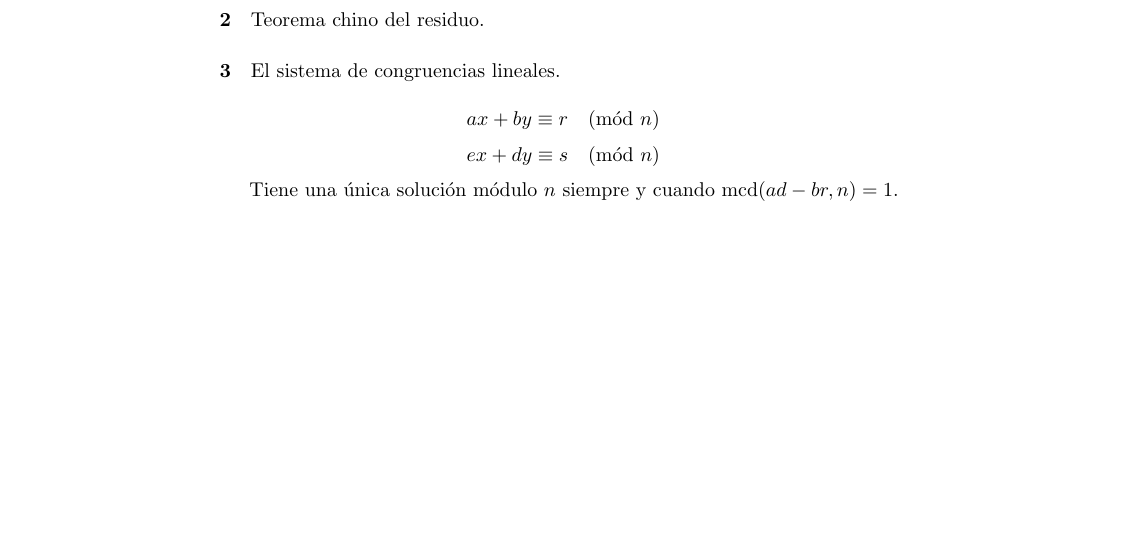
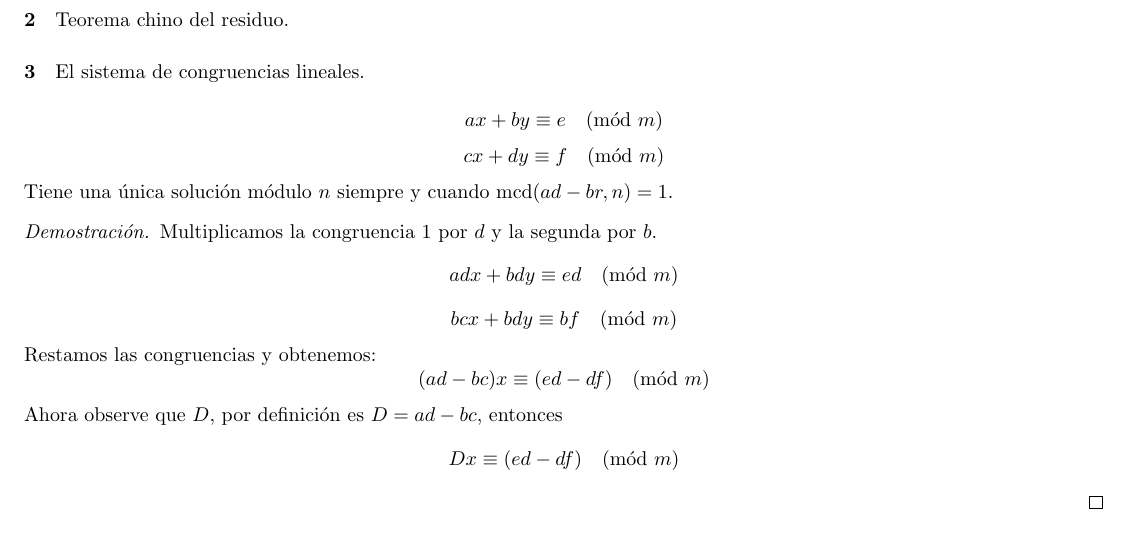
Before and after one commit to mangel/numbertheory_workshops, a LaTeX document (workshop_VIII/workshop.tex): part of page 3 of 3, cut so that both start at the same text, the shorter picture padded with empty space. Compiled offline with pdfLaTeX.

Commit message:
Updates from Overleaf

```diff
--- a/workshop_VIII/workshop.tex
+++ b/workshop_VIII/workshop.tex
@@ -4,6 +4,7 @@
 \usepackage{amsmath}
 \usepackage{amssymb}
 \usepackage{amsthm}
+\usepackage[margin=0.5in]{geometry}
 \usepackage[utf8]{inputenc}
 \usepackage[spanish, mexico]{babel}
 
@@ -132,9 +117,16 @@ donde $q \in \mathbf{Z}$, pero no todo número es múltiplo de $n$, análogament
 
 \paragraph{3} El sistema de congruencias lineales.
 
-$$ax + by \equiv r \pmod{n}$$
-$$ex + dy \equiv s \pmod{n}$$
-
+$$ax + by \equiv e \pmod{m}$$
+$$cx + dy \equiv f \pmod{m}$$
 Tiene una única solución módulo $n$ siempre y cuando $\text{mcd}(ad-br,n) = 1$.
-
+\begin{proof}
+Multiplicamos la congruencia 1 por $d$ y la segunda por $b$.
+$$adx + bdy \equiv ed \pmod{m}$$
+$$bcx + bdy \equiv bf \pmod{m}$$
+Restamos las congruencias y obtenemos:
+$$(ad - bc)x \equiv (ed - df) \pmod{m}$$
+Ahora observe que $D$, por definición es $D=ad-bc$, entonces
+$$Dx \equiv (ed - df) \pmod{m}$$
+\end{proof}
 \end{document}
```
Also changed, not shown: workshop_VIII/workshop.tex (24 more changed lines).
